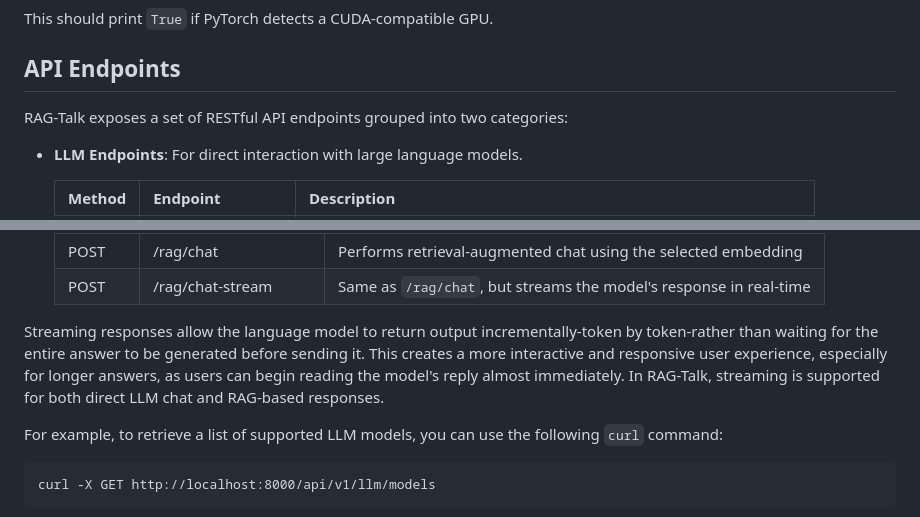
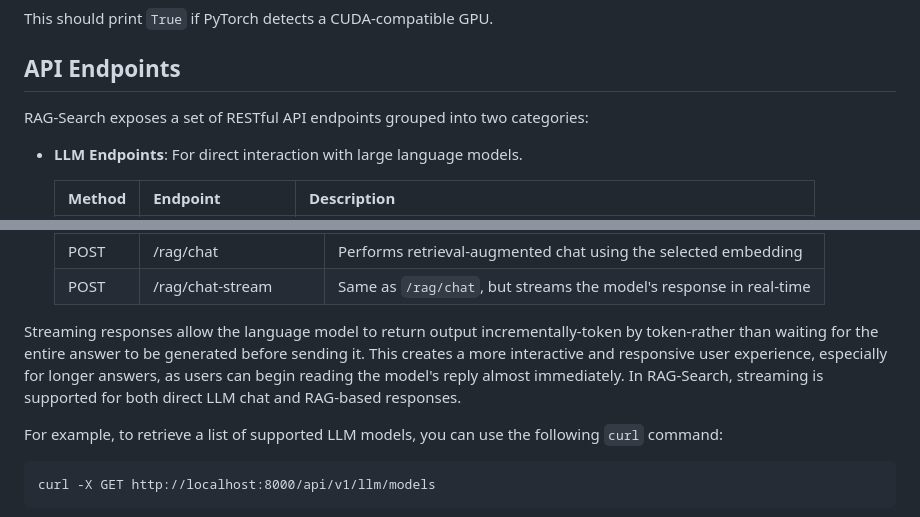
Before and after one commit to ManiAm/RAG-Search, a Markdown page: README.md, 2 parts joined by grey strips. GitHub-like rendering.

```diff
--- a/README.md
+++ b/README.md
@@ -131,7 +131,7 @@ This should print `True` if PyTorch detects a CUDA-compatible GPU.
 
 ## API Endpoints
 
-RAG-Talk exposes a set of RESTful API endpoints grouped into two categories:
+RAG-Search exposes a set of RESTful API endpoints grouped into two categories:
 
 - **LLM Endpoints**: For direct interaction with large language models.
 
@@ -158,7 +158,7 @@ RAG-Talk exposes a set of RESTful API endpoints grouped into two categories:
     | POST   | /rag/chat                | Performs retrieval-augmented chat using the selected embedding          |
     | POST   | /rag/chat-stream         | Same as `/rag/chat`, but streams the model's response in real-time      |
 
-Streaming responses allow the language model to return output incrementally-token by token-rather than waiting for the entire answer to be generated before sending it. This creates a more interactive and responsive user experience, especially for longer answers, as users can begin reading the model's reply almost immediately. In RAG-Talk, streaming is supported for both direct LLM chat and RAG-based responses.
+Streaming responses allow the language model to return output incrementally-token by token-rather than waiting for the entire answer to be generated before sending it. This creates a more interactive and responsive user experience, especially for longer answers, as users can begin reading the model's reply almost immediately. In RAG-Search, streaming is supported for both direct LLM chat and RAG-based responses.
 
 For example, to retrieve a list of supported LLM models, you can use the following `curl` command:
 
```
Also changed, not shown: other parts of README.md (+17 -17 lines), pics/rag-search.jpeg (added), pics/rag-talk.jpeg (deleted), 4 other files.
